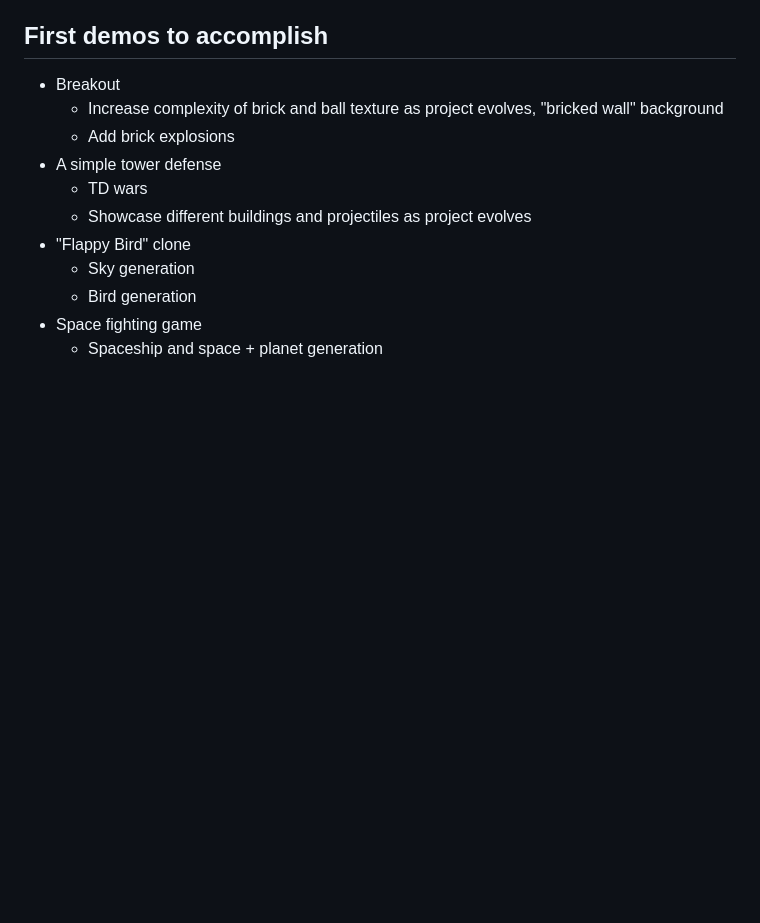
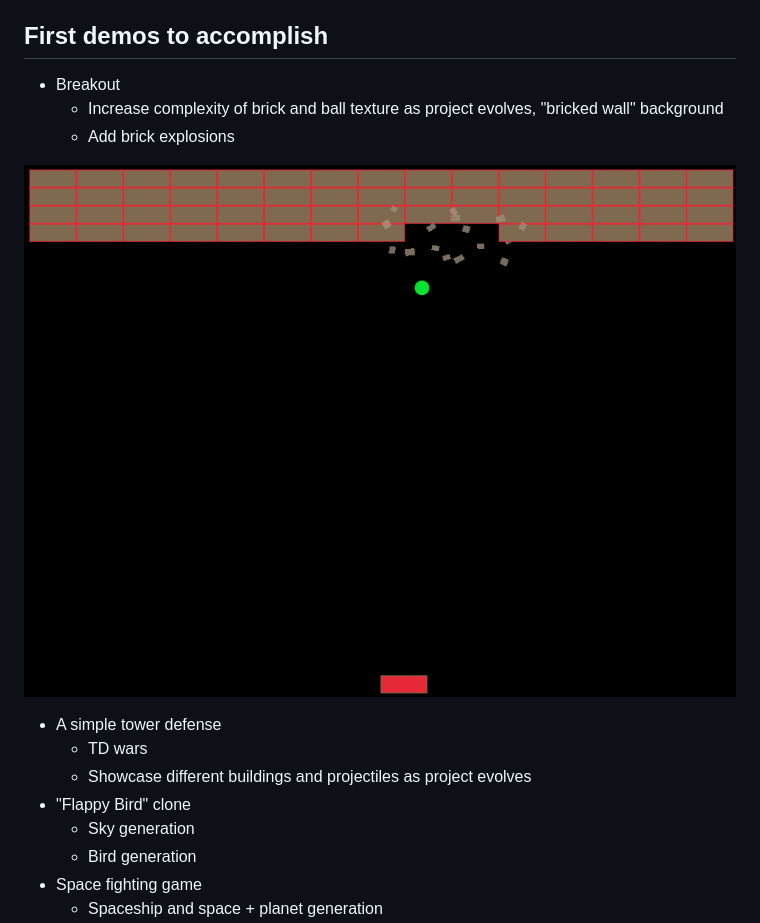
Before and after one commit to YaShock/zero_sprite_engine, a Markdown page: README.md, the part around the change. Drawn GitHub-style; pictures changed too: screenshots/breakout.png (added); blank space fills up the shorter version.

Commit message:
Add current breakout screenshot

```diff
--- a/README.md
+++ b/README.md
@@ -7,6 +7,9 @@ This project aims to make a 2D engine with **purely** procedurally generated con
 - Breakout
     - Increase complexity of brick and ball texture as project evolves, "bricked wall" background
     - Add brick explosions
+
+![Breakout](screenshots/breakout.png)
+
 - A simple tower defense
     - TD wars
     - Showcase different buildings and projectiles as project evolves
```
